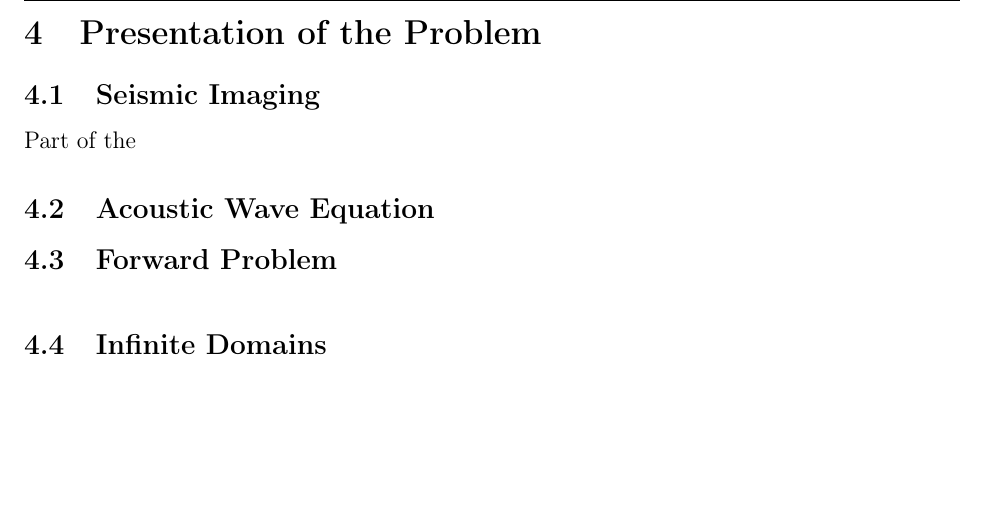
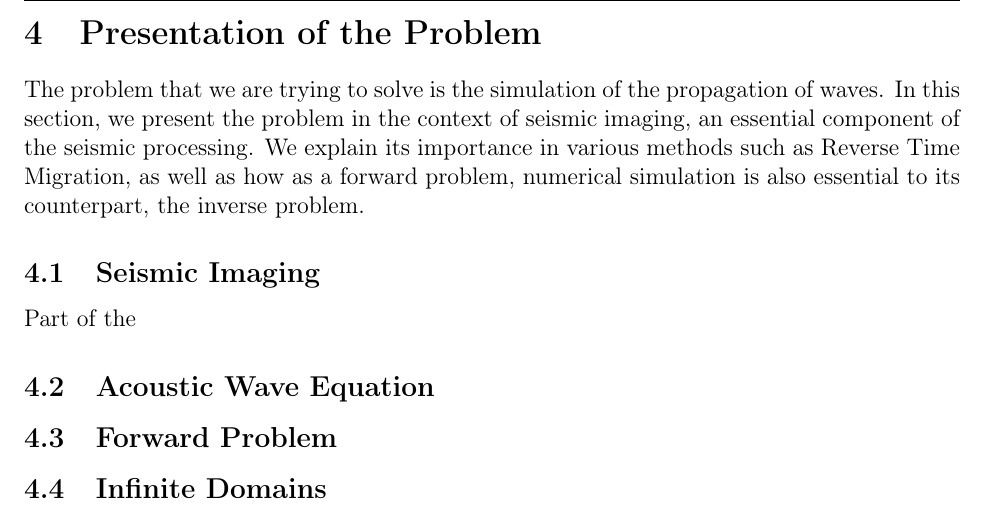
Before and after one commit to AndrewWang996/Rapport-du-Stage, a LaTeX document (main.tex, which reads TexSections/Presentation-of-the-Problem.tex): part of page 16 of 33, cut so that both start at the same text, the shorter picture padded with empty space. Compiled offline with pdfLaTeX.

Commit message:
first description for Presentation of the Problem

```diff
--- a/TexSections/Presentation-of-the-Problem.tex
+++ b/TexSections/Presentation-of-the-Problem.tex
@@ -1,5 +1,7 @@
 \newpage
 \section{Presentation of the Problem}
+
+The problem that we are trying to solve is the simulation of the propagation of waves. In this section, we present the problem in the context of seismic imaging, an essential component of the seismic processing. We explain its importance in various methods such as Reverse Time Migration, as well as how as a forward problem, numerical simulation is also essential to its counterpart, the inverse problem.
 
 \subsection{Seismic Imaging}
 
```
Also changed, not shown: TexSections/Presentation-of-the-Problem.tex (1 more changed lines).
